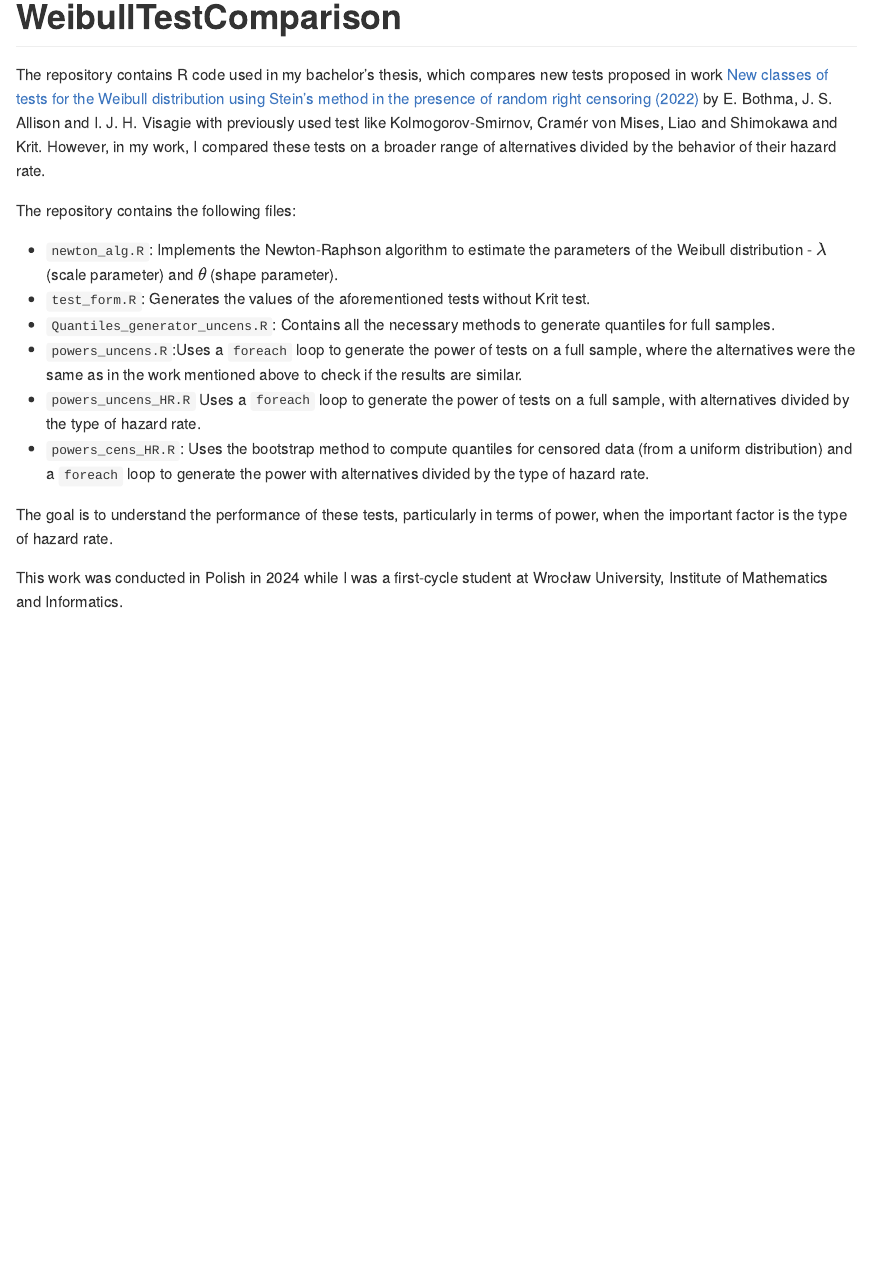
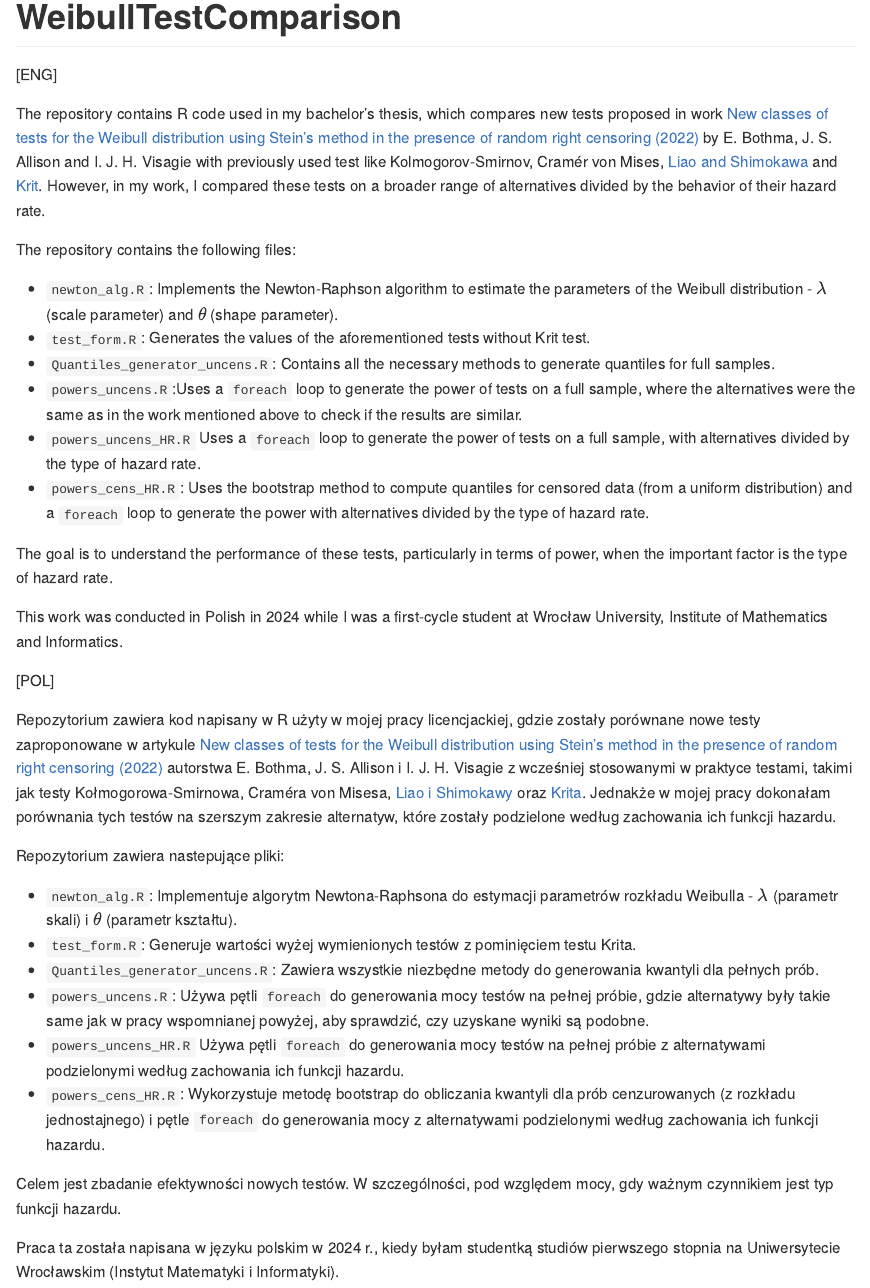
Before and after one commit to ZuzannaNogala/WeibullTestComparison, an R Markdown document (README.Rmd): the page in a window 1100 px wide, from its top. The pictures show the output file README.md that the author committed with the source, drawn offline in the style of GitHub.

Commit message:
add polish version of README

```diff
--- a/README.Rmd
+++ b/README.Rmd
@@ -16,7 +16,9 @@ knitr::opts_chunk$set(
 <!-- badges: start -->
 <!-- badges: end -->
 
-The repository contains R code used in my bachelor's thesis, which compares new tests proposed in work [New classes of tests for the Weibull distribution using Stein’s method in the presence of random right censoring (2022)](https://link.springer.com/article/10.1007/s00180-021-01178-0) by E. Bothma, J. S. Allison and I. J. H. Visagie with previously used test like Kolmogorov-Smirnov, Cramér von Mises, Liao and Shimokawa and Krit. However, in my work, I compared these tests on a broader range of alternatives divided by the behavior of their hazard rate.
+[ENG]
+
+The repository contains R code used in my bachelor's thesis, which compares new tests proposed in work [New classes of tests for the Weibull distribution using Stein’s method in the presence of random right censoring (2022)](https://link.springer.com/article/10.1007/s00180-021-01178-0) by E. Bothma, J. S. Allison and I. J. H. Visagie with previously used test like Kolmogorov-Smirnov, Cramér von Mises, [Liao and Shimokawa](https://www.tandfonline.com/doi/abs/10.1080/00949659908811965) and [Krit](http://www.numdam.org/item/JSFS_2014__155_3_135_0/). However, in my work, I compared these tests on a broader range of alternatives divided by the behavior of their hazard rate.
 
 The repository contains the following files:
 
@@ -30,3 +32,31 @@ The repository contains the following files:
 The goal is to understand the performance of these tests, particularly in terms of power, when the important factor is the type of hazard rate.
 
 This work was conducted in Polish in 2024 while I was a first-cycle student at Wrocław University, Institute of Mathematics and Informatics.
+
+[POL]
+
+Repozytorium zawiera kod napisany w R użyty w mojej pracy licencjackiej, gdzie zostały porównane nowe testy zaproponowane w artykule [New classes of tests for the
+Weibull distribution using Stein’s method in the presence of random
+right censoring
+(2022)](https://link.springer.com/article/10.1007/s00180-021-01178-0) autorstwa E. Bothma, J. S. Allison i I. J. H. Visagie z wcześniej stosowanymi w praktyce testami, takimi jak testy Kołmogorowa-Smirnowa, Craméra von Misesa, [Liao i Shimokawy](https://www.tandfonline.com/doi/abs/10.1080/00949659908811965) oraz [Krita](http://www.numdam.org/item/JSFS_2014__155_3_135_0/). Jednakże w mojej pracy dokonałam porównania tych testów na szerszym zakresie alternatyw, które zostały podzielone według zachowania ich funkcji hazardu.
+
+Repozytorium zawiera nastepujące pliki:
+
+- `newton_alg.R`: Implementuje algorytm Newtona-Raphsona do estymacji
+  parametrów rozkładu Weibulla - $\lambda$ (parametr skali) i $\theta$ (parametr kształtu).
+- `test_form.R`: Generuje wartości wyżej wymienionych testów z pominięciem testu Krita.
+- `Quantiles_generator_uncens.R`: Zawiera wszystkie niezbędne metody do
+  generowania kwantyli dla pełnych prób.
+- `powers_uncens.R`: Używa pętli `foreach` do generowania mocy testów
+  na pełnej próbie, gdzie alternatywy były takie same jak w pracy
+  wspomnianej powyżej, aby sprawdzić, czy uzyskane wyniki są podobne.
+- `powers_uncens_HR.R` Używa pętli `foreach` do generowania mocy testów na pełnej próbie  z alternatywami podzielonymi według zachowania ich funkcji hazardu.
+- `powers_cens_HR.R`: Wykorzystuje metodę bootstrap do obliczania kwantyli dla prób
+  cenzurowanych (z rozkładu jednostajnego) i pętle `foreach` do
+  generowania mocy z alternatywami podzielonymi według zachowania ich funkcji hazardu.
+
+Celem jest zbadanie efektywności nowych testów. W szczególności,
+pod względem mocy, gdy ważnym czynnikiem jest typ funkcji hazardu.
+
+Praca ta została napisana w języku polskim w 2024 r., kiedy byłam studentką studiów pierwszego stopnia
+na Uniwersytecie Wrocławskim (Instytut Matematyki i Informatyki).
```
Also changed, not shown: README.md.
